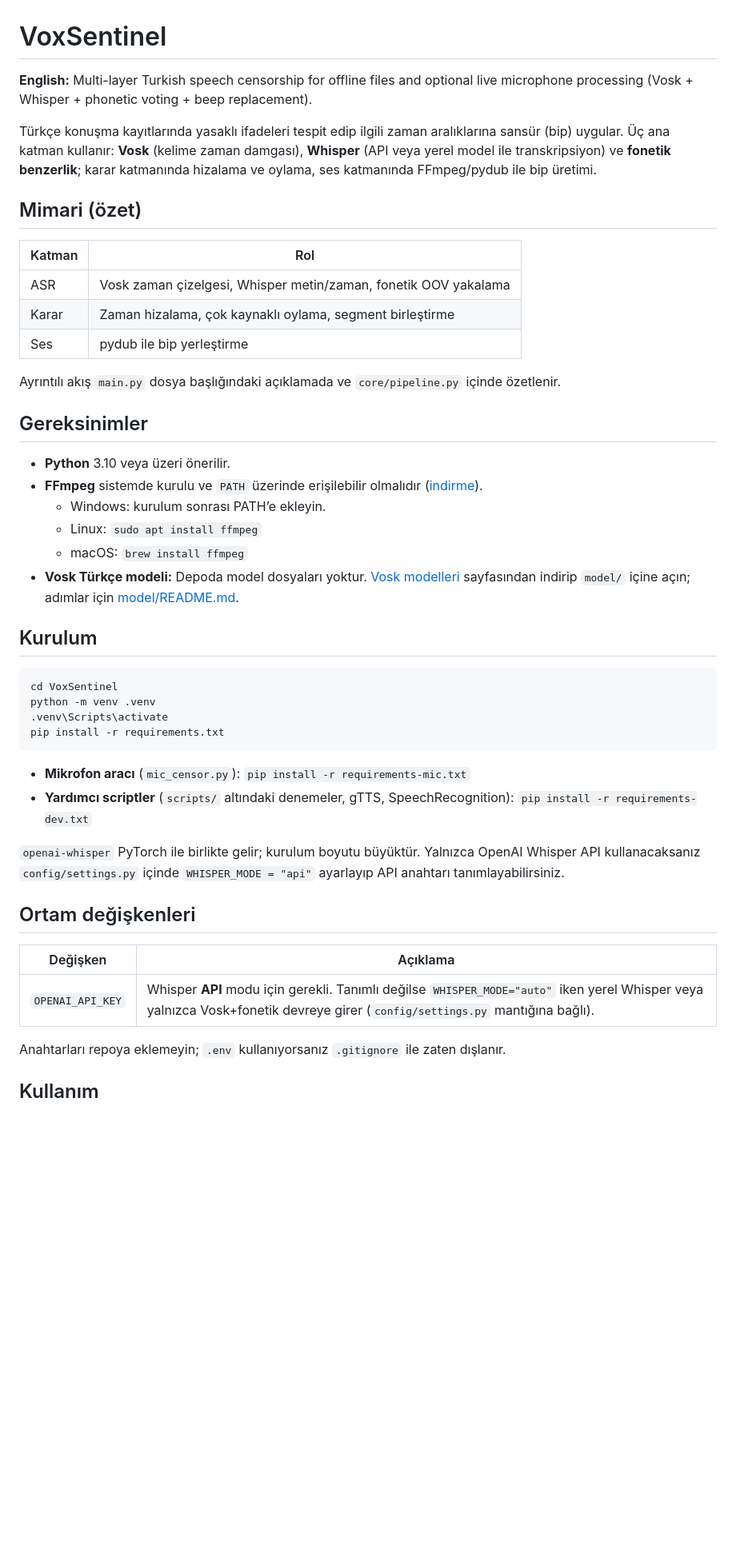
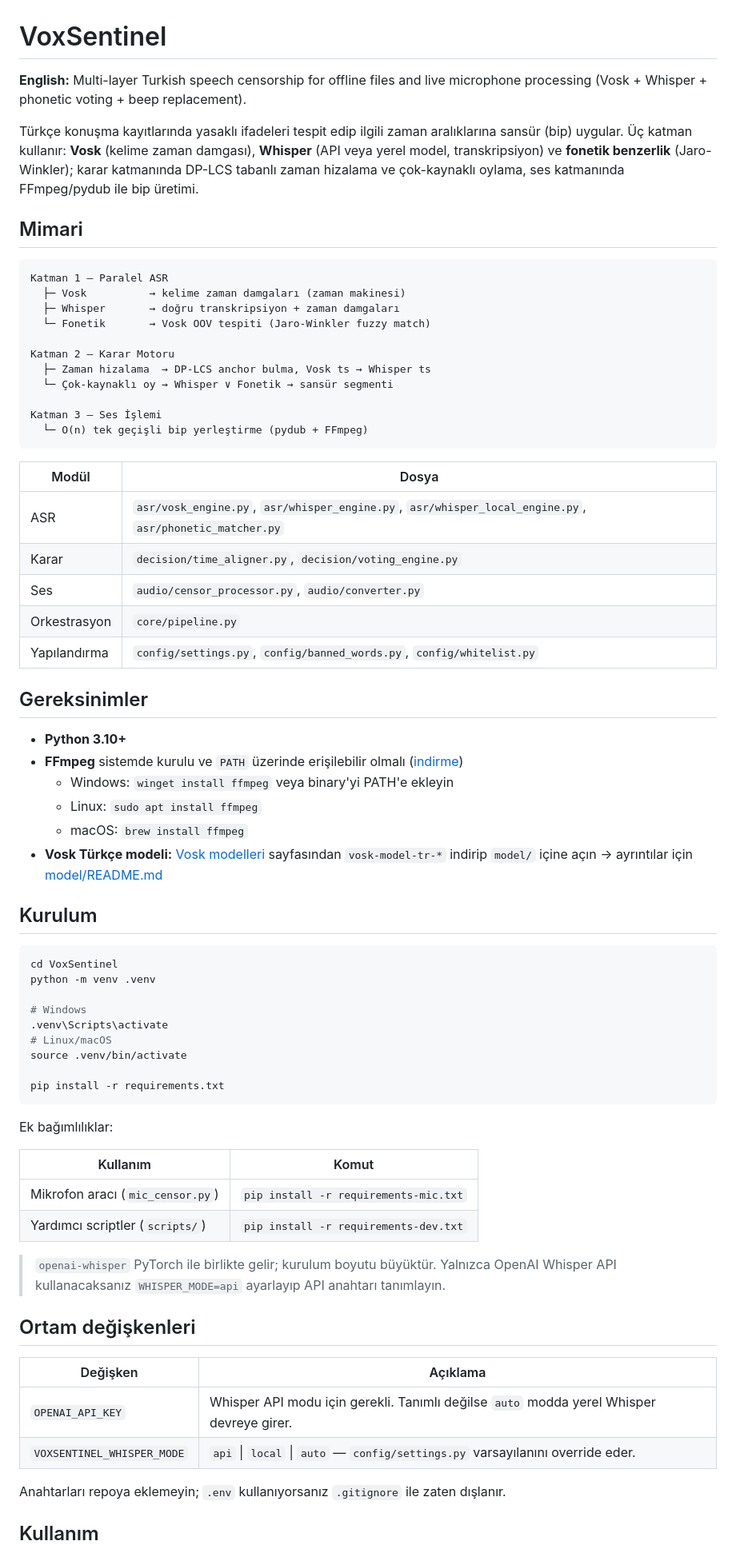
Before and after one commit to Gokhancagaptay/vox-sentinel, a Markdown page: README.md, the part around one of its changes. Shown at 80% size. Drawn GitHub-style; blank space fills up the shorter version.

````diff
--- a/README.md
+++ b/README.md
@@ -1,47 +1,72 @@
 # VoxSentinel
 
-**English:** Multi-layer Turkish speech censorship for offline files and optional live microphone processing (Vosk + Whisper + phonetic voting + beep replacement).
+**English:** Multi-layer Turkish speech censorship for offline files and live microphone processing (Vosk + Whisper + phonetic voting + beep replacement).
 
-Türkçe konuşma kayıtlarında yasaklı ifadeleri tespit edip ilgili zaman aralıklarına sansür (bip) uygular. Üç ana katman kullanır: **Vosk** (kelime zaman damgası), **Whisper** (API veya yerel model ile transkripsiyon) ve **fonetik benzerlik**; karar katmanında hizalama ve oylama, ses katmanında FFmpeg/pydub ile bip üretimi.
+Türkçe konuşma kayıtlarında yasaklı ifadeleri tespit edip ilgili zaman aralıklarına sansür (bip) uygular. Üç katman kullanır: **Vosk** (kelime zaman damgası), **Whisper** (API veya yerel model, transkripsiyon) ve **fonetik benzerlik** (Jaro-Winkler); karar katmanında DP-LCS tabanlı zaman hizalama ve çok-kaynaklı oylama, ses katmanında FFmpeg/pydub ile bip üretimi.
 
-## Mimari (özet)
+## Mimari
 
-| Katman | Rol |
-|--------|-----|
-| ASR | Vosk zaman çizelgesi, Whisper metin/zaman, fonetik OOV yakalama |
-| Karar | Zaman hizalama, çok kaynaklı oylama, segment birleştirme |
-| Ses | pydub ile bip yerleştirme |
+```
+Katman 1 — Paralel ASR
+  ├─ Vosk          → kelime zaman damgaları (zaman makinesi)
+  ├─ Whisper       → doğru transkripsiyon + zaman damgaları
+  └─ Fonetik       → Vosk OOV tespiti (Jaro-Winkler fuzzy match)
 
-Ayrıntılı akış `main.py` dosya başlığındaki açıklamada ve `core/pipeline.py` içinde özetlenir.
+Katman 2 — Karar Motoru
+  ├─ Zaman hizalama  → DP-LCS anchor bulma, Vosk ts → Whisper ts
+  └─ Çok-kaynaklı oy → Whisper ∨ Fonetik → sansür segmenti
+
+Katman 3 — Ses İşlemi
+  └─ O(n) tek geçişli bip yerleştirme (pydub + FFmpeg)
+```
+
+| Modül | Dosya |
+|-------|-------|
+| ASR | `asr/vosk_engine.py`, `asr/whisper_engine.py`, `asr/whisper_local_engine.py`, `asr/phonetic_matcher.py` |
+| Karar | `decision/time_aligner.py`, `decision/voting_engine.py` |
+| Ses | `audio/censor_processor.py`, `audio/converter.py` |
+| Orkestrasyon | `core/pipeline.py` |
+| Yapılandırma | `config/settings.py`, `config/banned_words.py`, `config/whitelist.py` |
 
 ## Gereksinimler
 
-- **Python** 3.10 veya üzeri önerilir.
-- **FFmpeg** sistemde kurulu ve `PATH` üzerinde erişilebilir olmalıdır ([indirme](https://ffmpeg.org/download.html)).
-  - Windows: kurulum sonrası PATH’e ekleyin.
+- **Python 3.10+**
+- **FFmpeg** sistemde kurulu ve `PATH` üzerinde erişilebilir olmalı ([indirme](https://ffmpeg.org/download.html))
+  - Windows: `winget install ffmpeg` veya binary'yi PATH'e ekleyin
   - Linux: `sudo apt install ffmpeg`
   - macOS: `brew install ffmpeg`
-- **Vosk Türkçe modeli:** Depoda model dosyaları yoktur. [Vosk modelleri](https://alphacephei.com/vosk/models) sayfasından indirip `model/` içine açın; adımlar için [model/README.md](model/README.md).
+- **Vosk Türkçe modeli:** [Vosk modelleri](https://alphacephei.com/vosk/models) sayfasından `vosk-model-tr-*` indirip `model/` içine açın → ayrıntılar için [model/README.md](model/README.md)
 
 ## Kurulum
 
 ```bash
 cd VoxSentinel
 python -m venv .venv
+
+# Windows
 .venv\Scripts\activate
+# Linux/macOS
+source .venv/bin/activate
+
 pip install -r requirements.txt
 ```
 
-- **Mikrofon aracı** (`mic_censor.py`): `pip install -r requirements-mic.txt`
-- **Yardımcı scriptler** (`scripts/` altındaki denemeler, gTTS, SpeechRecognition): `pip install -r requirements-dev.txt`
+Ek bağımlılıklar:
 
-`openai-whisper` PyTorch ile birlikte gelir; kurulum boyutu büyüktür. Yalnızca OpenAI Whisper API kullanacaksanız `config/settings.py` içinde `WHISPER_MODE = "api"` ayarlayıp API anahtarı tanımlayabilirsiniz.
+| Kullanım | Komut |
+|----------|-------|
+| Mikrofon aracı (`mic_censor.py`) | `pip install -r requirements-mic.txt` |
+| Yardımcı scriptler (`scripts/`) | `pip install -r requirements-dev.txt` |
+
+> `openai-whisper` PyTorch ile birlikte gelir; kurulum boyutu büyüktür.
+> Yalnızca OpenAI Whisper API kullanacaksanız `WHISPER_MODE=api` ayarlayıp API anahtarı tanımlayın.
 
 ## Ortam değişkenleri
 
 | Değişken | Açıklama |
 |----------|----------|
-| `OPENAI_API_KEY` | Whisper **API** modu için gerekli. Tanımlı değilse `WHISPER_MODE="auto"` iken yerel Whisper veya yalnızca Vosk+fonetik devreye girer (`config/settings.py` mantığına bağlı). |
+| `OPENAI_API_KEY` | Whisper API modu için gerekli. Tanımlı değilse `auto` modda yerel Whisper devreye girer. |
+| `VOXSENTINEL_WHISPER_MODE` | `api` \| `local` \| `auto` — `config/settings.py` varsayılanını override eder. |
 
 Anahtarları repoya eklemeyin; `.env` kullanıyorsanız `.gitignore` ile zaten dışlanır.
 
````
Also changed, not shown: other parts of README.md (+81 -17 lines).
